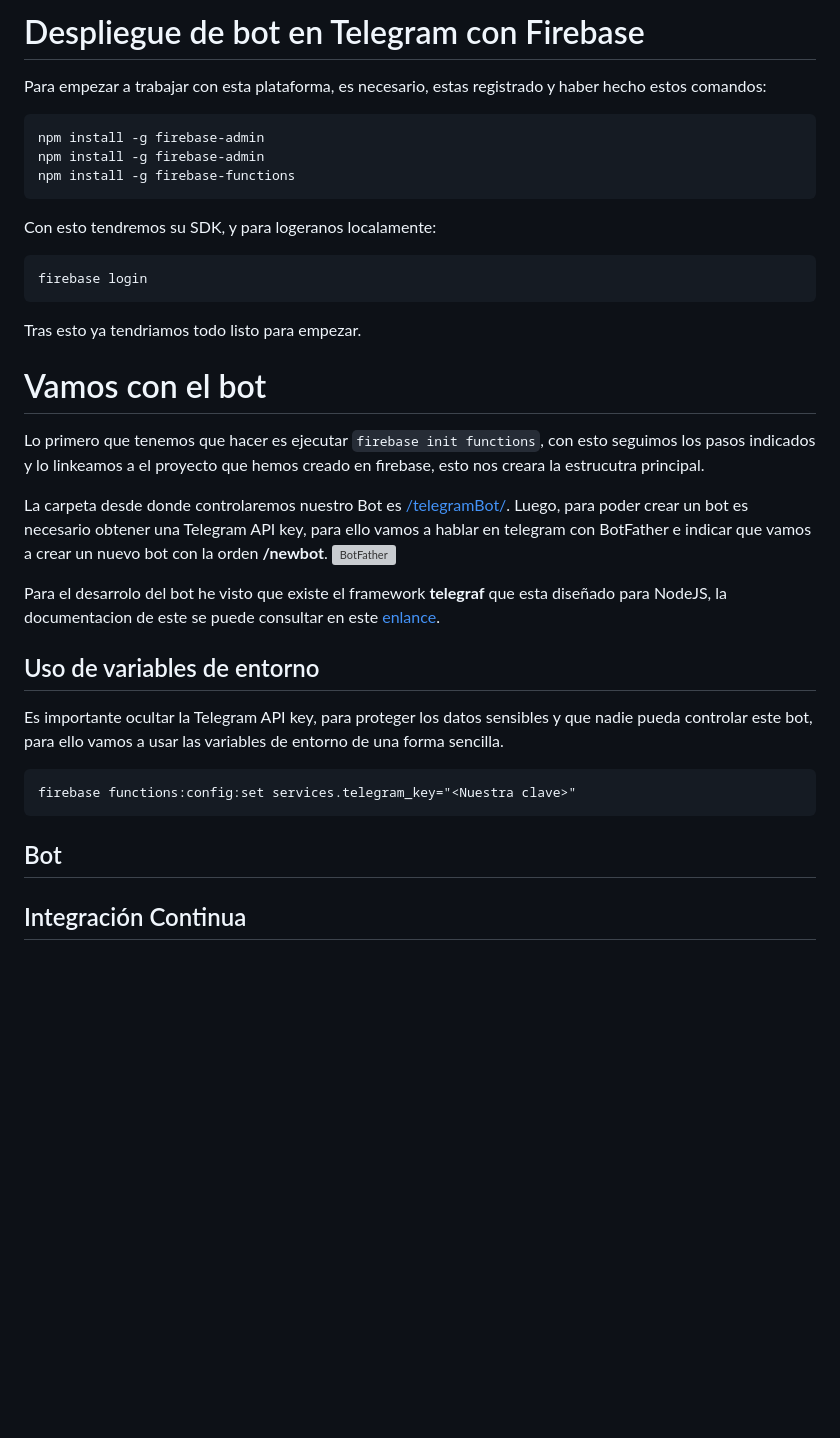
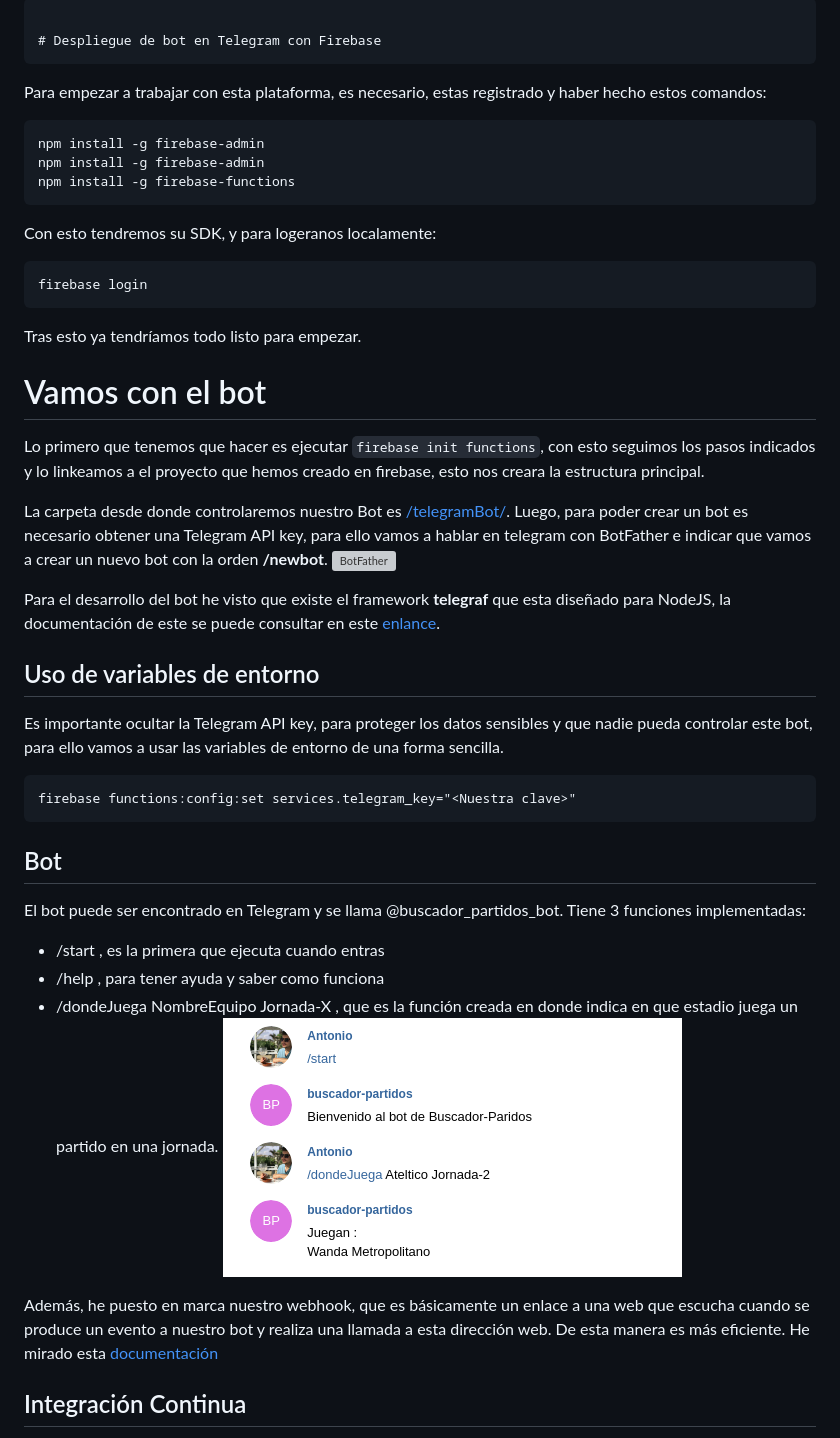
Before and after one commit to antonioml97/BuscadorPartidos, a Markdown page: docs/Bot.md, the part around the change. Drawn GitHub-style; pictures changed too: docs/img/BotOK.png (added); blank space fills up the shorter version; grey boxes are pictures that could not be loaded.

Commit message:
Uso de varias plataformas close #25

````diff
--- a/docs/Bot.md
+++ b/docs/Bot.md
@@ -1,4 +1,5 @@
-# Despliegue de bot en Telegram con Firebase
+
+                                                                                                                                                      # Despliegue de bot en Telegram con Firebase
 Para empezar a trabajar con esta plataforma, es necesario, estas registrado y haber hecho estos comandos:
 ```
 npm install -g firebase-admin
@@ -9,15 +10,15 @@ Con esto tendremos su SDK, y para logeranos localamente:
 ```
 firebase login
 ```
-Tras esto ya tendriamos todo listo para empezar.
+Tras esto ya tendríamos todo listo para empezar.
 # Vamos con el bot
-Lo primero que tenemos que hacer es ejecutar ``` firebase init functions ```, con esto seguimos los pasos indicados y lo linkeamos a el proyecto que hemos creado en firebase, esto nos creara la estrucutra principal.
+Lo primero que tenemos que hacer es ejecutar ``` firebase init functions ```, con esto seguimos los pasos indicados y lo linkeamos a el proyecto que hemos creado en firebase, esto nos creara la estructura principal.
 
 La carpeta desde donde controlaremos nuestro Bot es [/telegramBot/](https://github.com/antonioml97/BuscadorPartidos/tree/master/telegramBot).
 Luego, para poder crear un bot es necesario obtener una Telegram API key, para ello vamos a hablar en telegram con BotFather e indicar que vamos a crear un nuevo bot con la orden **/newbot**.
 ![BotFather](./img/BotFather.png)
 
-Para el desarrolo del bot he visto que existe el framework **telegraf** que esta diseñado para NodeJS, la documentacion de este se puede consultar en este [enlance](https://telegraf.js.org/).
+Para el desarrollo del bot he visto que existe el framework **telegraf** que esta diseñado para NodeJS, la documentación de este se puede consultar en este [enlance](https://telegraf.js.org/).
 
 ## Uso de variables de entorno
 Es importante ocultar la Telegram API key, para proteger los datos sensibles y que nadie pueda controlar este bot, para ello vamos a usar las variables de entorno de una forma sencilla.
@@ -26,7 +27,13 @@ firebase functions:config:set services.telegram_key="<Nuestra clave>"
 ```
 
 ## Bot
+El bot puede ser encontrado en Telegram y se llama @buscador_partidos_bot. Tiene 3 funciones implementadas:
+- /start , es la primera que ejecuta cuando entras
+- /help , para tener ayuda y saber como funciona
+- /dondeJuega NombreEquipo Jornada-X , que es la función creada en donde indica en que estadio juega un partido en una jornada.
+![BotOK](./img/BotOK.png)
 
+Además, he puesto en marca nuestro webhook, que es básicamente un enlace a una web que escucha cuando se produce un evento a nuestro bot y realiza una llamada a esta dirección web. De esta manera es más eficiente. He mirado esta [documentación](https://core.telegram.org/bots/api#setwebhook)
 
 ## Integración Continua
 He tenido que desarrollar un [workflows](https://github.com/antonioml97/BuscadorPartidos/blob/master/.github/workflows/firebase.yml), para desplegar en firebase cuando nuestro bot sufra un cambio, esto se debe a que en Firebase no tiene integrado Github como ocurre en Netlify
````
